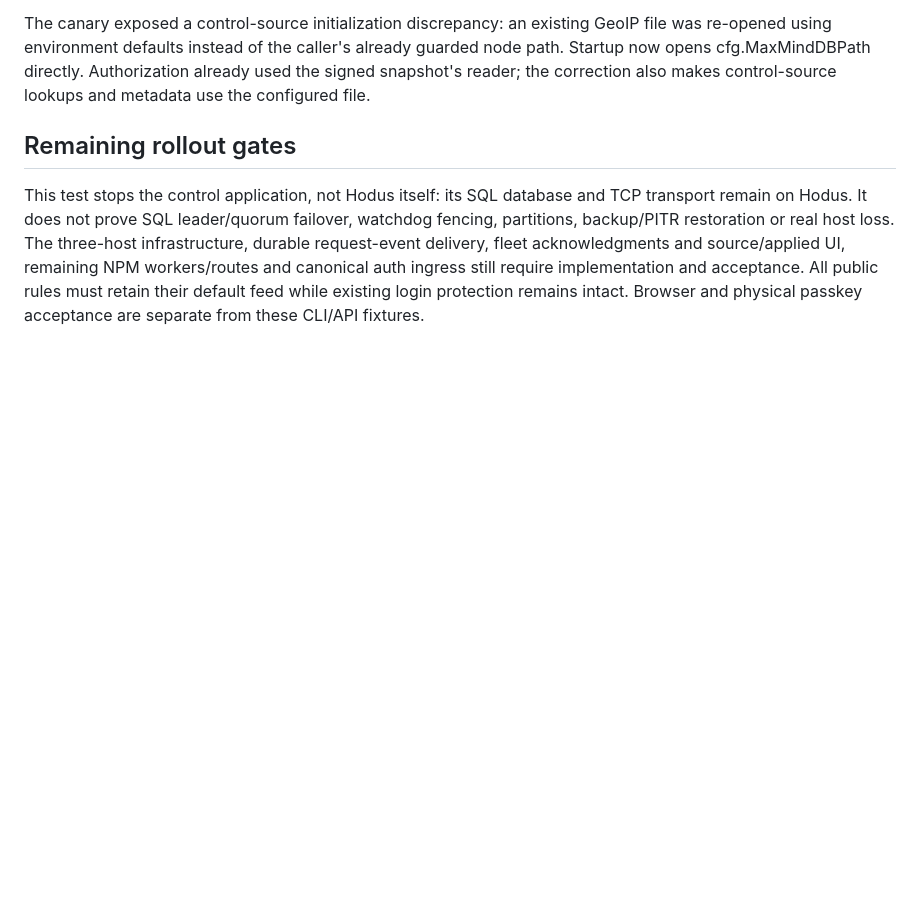
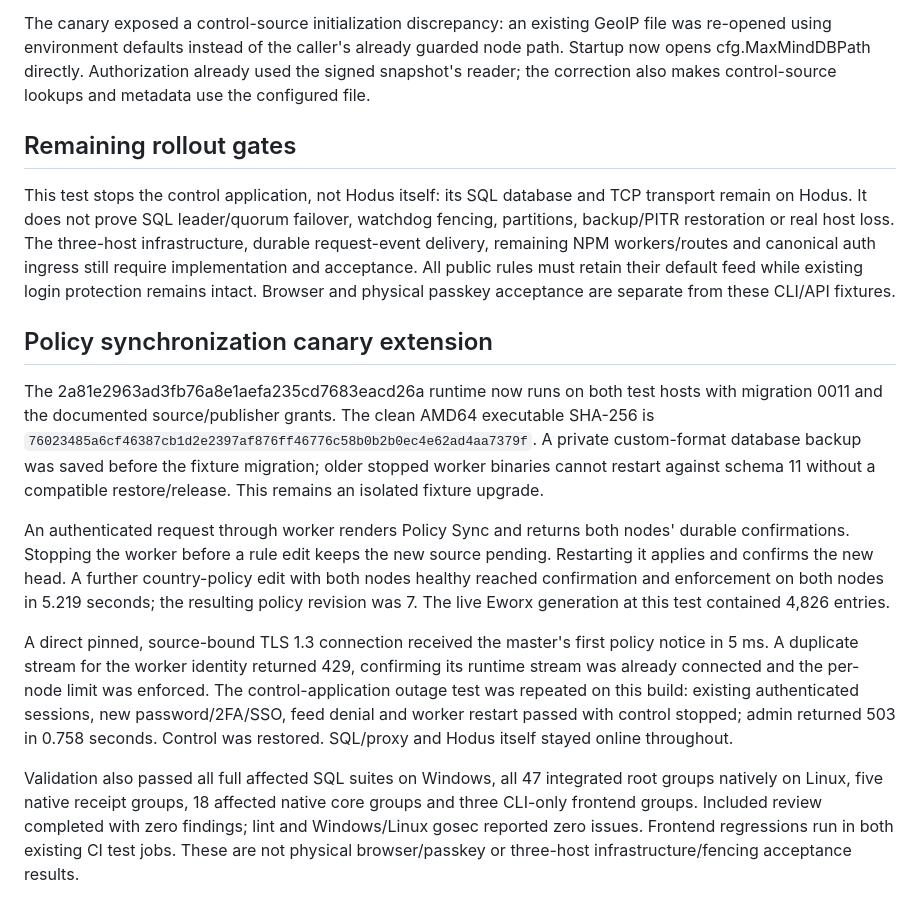
Before and after one commit to arumes31/rauth, a Markdown page: deploy/ha/CONTAINER-CANARY.md, the part around the change. Rendered like a GitHub page; blank space fills up the shorter version.

Commit message:
Record verified policy synchronization and control outage canary

```diff
--- a/deploy/ha/CONTAINER-CANARY.md
+++ b/deploy/ha/CONTAINER-CANARY.md
@@ -67,8 +67,40 @@ makes control-source lookups and metadata use the configured file.
 This test stops the control application, not Hodus itself: its SQL database and
 TCP transport remain on Hodus. It does not prove SQL leader/quorum failover,
 watchdog fencing, partitions, backup/PITR restoration or real host loss. The
-three-host infrastructure, durable request-event delivery, fleet acknowledgments
-and source/applied UI, remaining NPM workers/routes and canonical auth ingress
+three-host infrastructure, durable request-event delivery, remaining NPM workers/routes and canonical auth ingress
 still require implementation and acceptance. All public rules must retain their
 default feed while existing login protection remains intact. Browser and physical
 passkey acceptance are separate from these CLI/API fixtures.
+
+
+## Policy synchronization canary extension
+
+The 2a81e2963ad3fb76a8e1aefa235cd7683eacd26a runtime now runs on both test
+hosts with migration 0011 and the documented source/publisher grants. The clean
+AMD64 executable SHA-256 is
+`76023485a6cf46387cb1d2e2397af876ff46776c58b0b2b0ec4e62ad4aa7379f`.
+A private custom-format database backup was saved before the fixture migration;
+older stopped worker binaries cannot restart against schema 11 without a
+compatible restore/release. This remains an isolated fixture upgrade.
+
+An authenticated request through worker renders Policy Sync and returns both
+nodes' durable confirmations. Stopping the worker before a rule edit keeps the
+new source pending. Restarting it applies and confirms the new head. A further
+country-policy edit with both nodes healthy reached confirmation and enforcement
+on both nodes in 5.219 seconds; the resulting policy revision was 7. The live
+Eworx generation at this test contained 4,826 entries.
+
+A direct pinned, source-bound TLS 1.3 connection received the master's first
+policy notice in 5 ms. A duplicate stream for the worker identity returned 429,
+confirming its runtime stream was already connected and the per-node limit
+was enforced. The control-application outage test was repeated on this build:
+existing authenticated sessions, new password/2FA/SSO, feed denial and worker
+restart passed with control stopped; admin returned 503 in 0.758 seconds.
+Control was restored. SQL/proxy and Hodus itself stayed online throughout.
+
+Validation also passed all full affected SQL suites on Windows, all 47 integrated
+root groups natively on Linux, five native receipt groups, 18 affected native core
+groups and three CLI-only frontend groups. Included review completed with zero
+findings; lint and Windows/Linux gosec reported zero issues. Frontend regressions
+run in both existing CI test jobs. These are not physical browser/passkey or
+three-host infrastructure/fencing acceptance results.
```
Also changed, not shown: deploy/ha/RUNTIME-STARTUP.md (+2 -2 lines).
